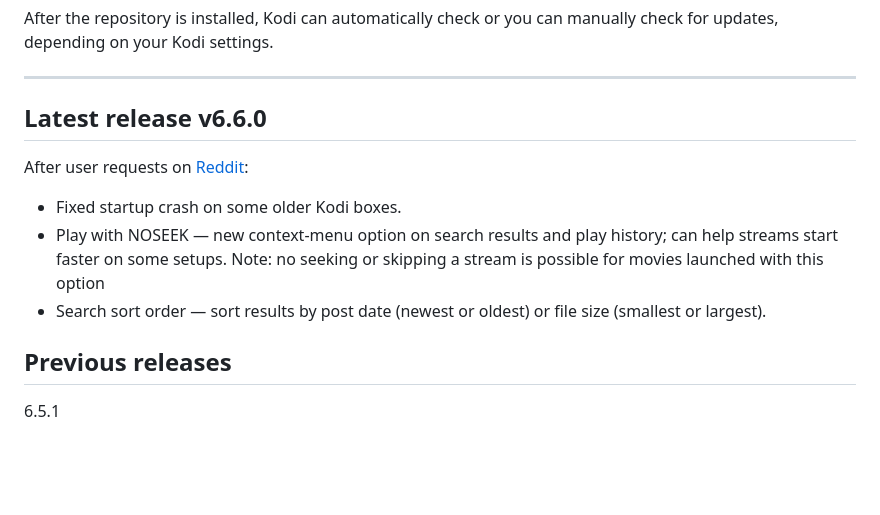
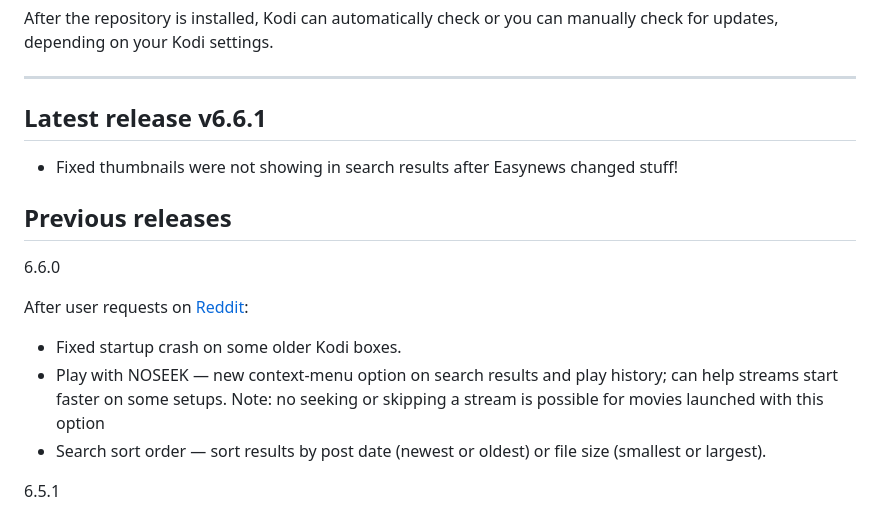
Before and after one commit to tetsuosoft/EasyNewsKodi, a Markdown page: README.md, the part around the change. GitHub-like rendering; blank space fills up the shorter version.

Commit message:
Update README for latest release v6.6.1
Updated the latest release version to v6.6.1 and added a fix for thumbnail issues in search results.

```diff
--- a/README.md
+++ b/README.md
@@ -45,15 +45,19 @@ After the repository is installed, Kodi can automatically check or you can manua
 
 ---
 
-## Latest release v6.6.0
+## Latest release v6.6.1
+
+- Fixed thumbnails were not showing in search results after Easynews changed stuff!
+
+## Previous releases
+
+6.6.0
 
 After user requests on [Reddit](https://www.reddit.com/r/Addons4Kodi/):
 
 - Fixed startup crash on some older Kodi boxes.
 - Play with NOSEEK — new context-menu option on search results and play history; can help streams start faster on some setups. Note: no seeking or skipping a stream is possible for movies launched with this option
 - Search sort order — sort results by post date (newest or oldest) or file size (smallest or largest).
-
-## Previous releases
 
 6.5.1
 
```
